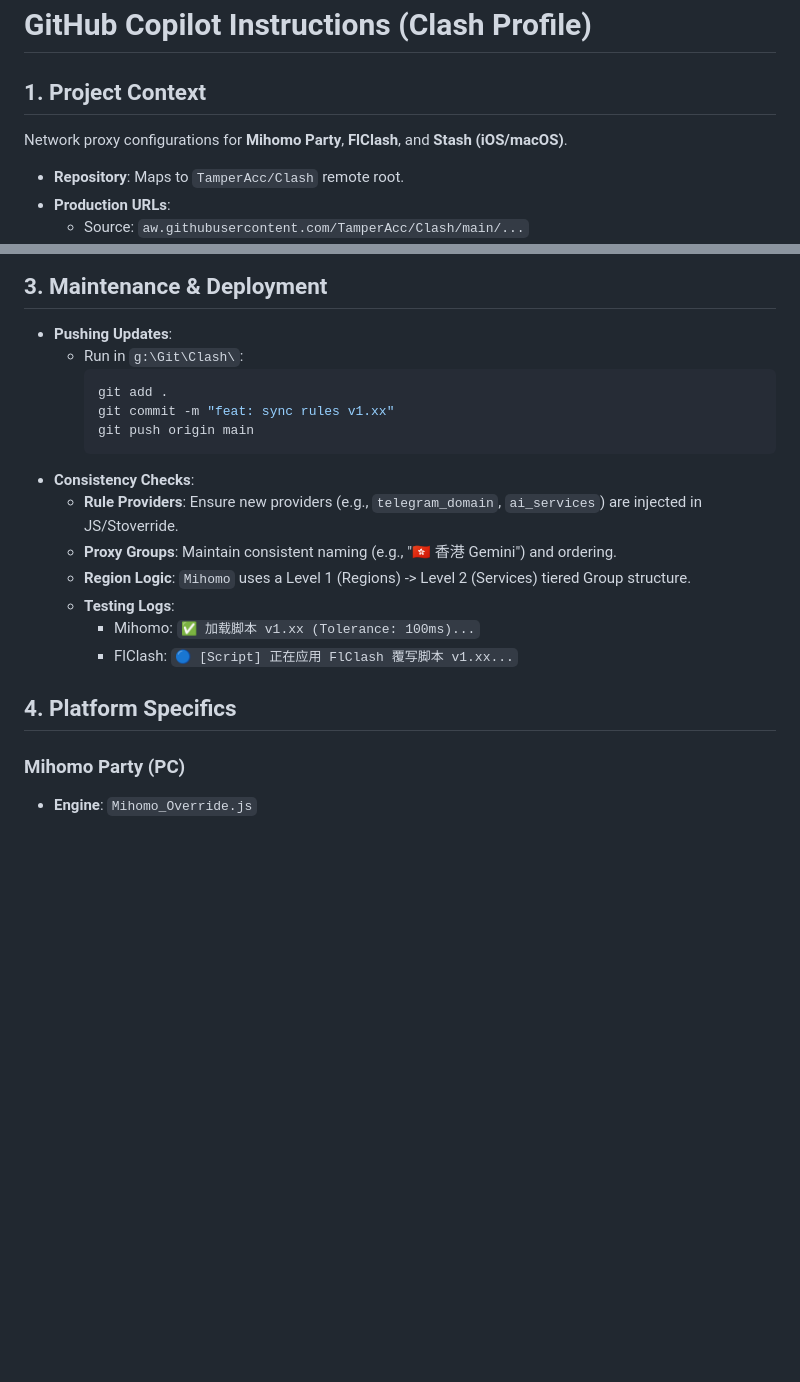
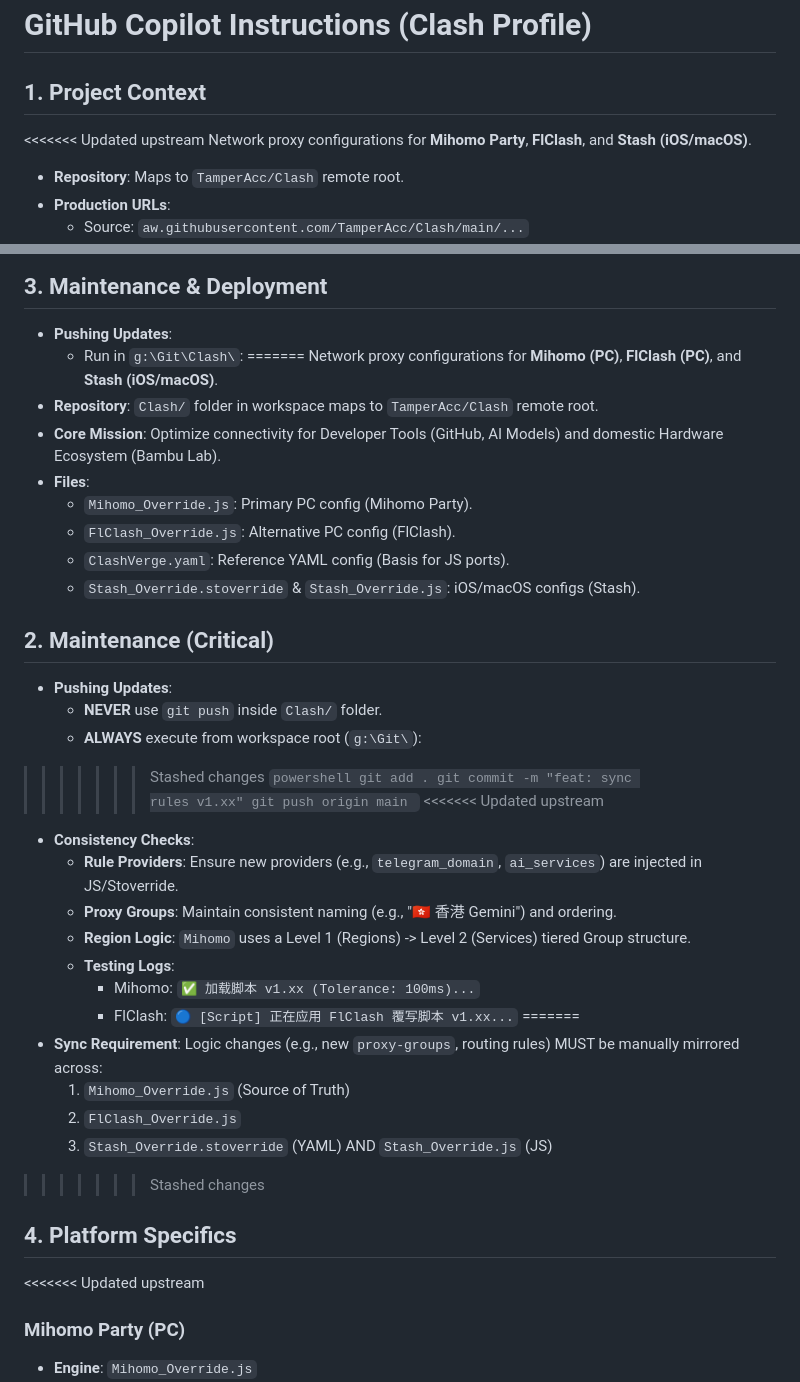
Before and after one commit to TamperAcc/Clash, a Markdown page: .github/copilot-instructions.md, 2 parts joined by grey strips. GitHub-like rendering; blank space fills up the shorter version.

````diff
--- a/.github/copilot-instructions.md
+++ b/.github/copilot-instructions.md
@@ -1,6 +1,7 @@
 # GitHub Copilot Instructions (Clash Profile)
 
 ## 1. Project Context
+<<<<<<< Updated upstream
 Network proxy configurations for **Mihomo Party**, **FlClash**, and **Stash (iOS/macOS)**.
 - **Repository**: Maps to `TamperAcc/Clash` remote root.
 - **Production URLs**:
@@ -27,11 +28,27 @@ The configuration logic flows from Reference YAMLs to Implementation Scripts.
 ## 3. Maintenance & Deployment
 - **Pushing Updates**:
   - Run in `g:\Git\Clash\`:
+=======
+Network proxy configurations for **Mihomo (PC)**, **FlClash (PC)**, and **Stash (iOS/macOS)**.
+- **Repository**: `Clash/` folder in workspace maps to `TamperAcc/Clash` remote root.
+- **Core Mission**: Optimize connectivity for Developer Tools (GitHub, AI Models) and domestic Hardware Ecosystem (Bambu Lab).
+- **Files**:
+  - `Mihomo_Override.js`: Primary PC config (Mihomo Party).
+  - `FlClash_Override.js`: Alternative PC config (FlClash).
+  - `ClashVerge.yaml`: Reference YAML config (Basis for JS ports).
+  - `Stash_Override.stoverride` & `Stash_Override.js`: iOS/macOS configs (Stash).
+
+## 2. Maintenance (Critical)
+- **Pushing Updates**:
+  - **NEVER** use `git push` inside `Clash/` folder.
+  - **ALWAYS** execute from workspace root (`g:\Git\`):
+>>>>>>> Stashed changes
     ```powershell
     git add .
     git commit -m "feat: sync rules v1.xx"
     git push origin main
     ```
+<<<<<<< Updated upstream
 - **Consistency Checks**:
   - **Rule Providers**: Ensure new providers (e.g., `telegram_domain`, `ai_services`) are injected in JS/Stoverride.
   - **Proxy Groups**: Maintain consistent naming (e.g., "🇭🇰 香港 Gemini") and ordering.
@@ -39,9 +56,16 @@ The configuration logic flows from Reference YAMLs to Implementation Scripts.
   - **Testing Logs**:
     - Mihomo: `✅ 加载脚本 v1.xx (Tolerance: 100ms)...`
     - FlClash: `🔵 [Script] 正在应用 FlClash 覆写脚本 v1.xx...`
+=======
+- **Sync Requirement**: Logic changes (e.g., new `proxy-groups`, routing rules) MUST be manually mirrored across:
+  1. `Mihomo_Override.js` (Source of Truth)
+  2. `FlClash_Override.js`
+  3. `Stash_Override.stoverride` (YAML) AND `Stash_Override.js` (JS)
+>>>>>>> Stashed changes
 
 ## 4. Platform Specifics
 
+<<<<<<< Updated upstream
 ### Mihomo Party (PC)
 - **Engine**: `Mihomo_Override.js`
 - **Safeguard**: MUST check `if (!config) return {};` at start.
````
Also changed, not shown: other parts of .github/copilot-instructions.md (+46 -0 lines).
